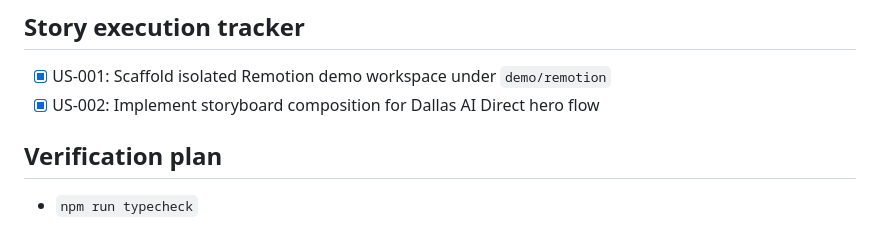
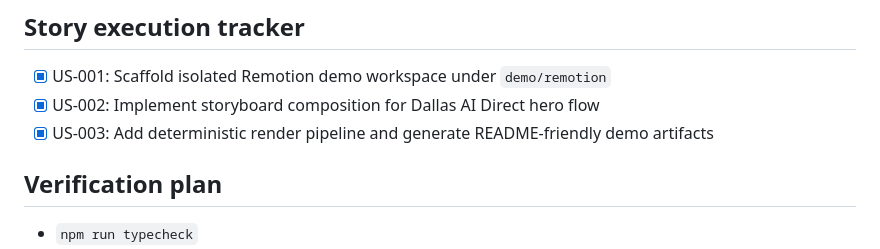
Before and after one commit to daniel-p-green/Dallas-AI-Direct-beta, a Markdown page: plans/2026-02-15-remotion-readme-demo.md, the part around the change. Rendered like a GitHub page.

```diff
--- a/plans/2026-02-15-remotion-readme-demo.md
+++ b/plans/2026-02-15-remotion-readme-demo.md
@@ -38,6 +38,7 @@
 ## Story execution tracker
 - [x] US-001: Scaffold isolated Remotion demo workspace under `demo/remotion`
 - [x] US-002: Implement storyboard composition for Dallas AI Direct hero flow
+- [x] US-003: Add deterministic render pipeline and generate README-friendly demo artifacts
 
 ## Verification plan
 - `npm run typecheck`
```
Also changed, not shown: README.md (+3 -0 lines), demo/remotion/README.md (+9 -0 lines), public/demo/dallas-ai-direct-remotion-demo-poster.png, 6 other files.
